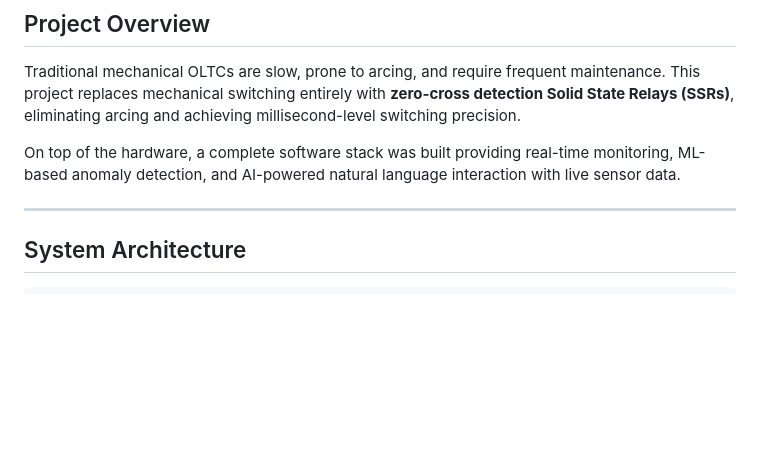
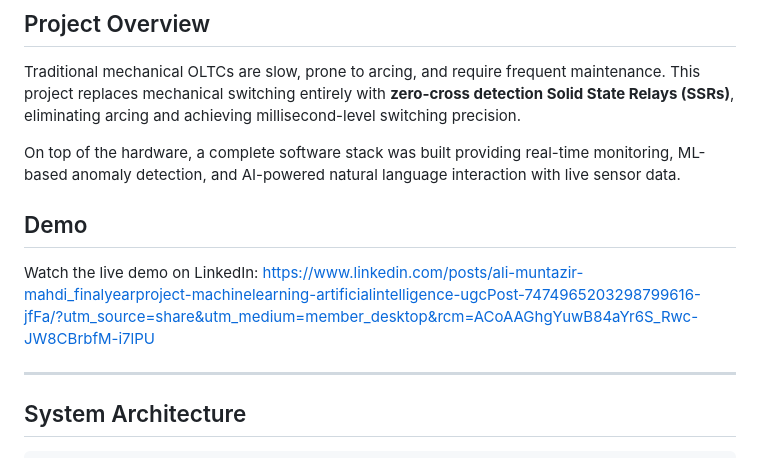
Before and after one commit to shahagenticai-hub/smart-oltc-transformer-iot-ai, a Markdown page: README.md, the part around the change. Rendered like a GitHub page; blank space fills up the shorter version.

```diff
--- a/README.md
+++ b/README.md
@@ -9,6 +9,9 @@ A complete end-to-end IoT and AI system built on top of a custom-designed Smart
 Traditional mechanical OLTCs are slow, prone to arcing, and require frequent maintenance. This project replaces mechanical switching entirely with **zero-cross detection Solid State Relays (SSRs)**, eliminating arcing and achieving millisecond-level switching precision.
 
 On top of the hardware, a complete software stack was built providing real-time monitoring, ML-based anomaly detection, and AI-powered natural language interaction with live sensor data.
+
+## Demo
+Watch the live demo on LinkedIn: https://www.linkedin.com/posts/ali-muntazir-mahdi_finalyearproject-machinelearning-artificialintelligence-ugcPost-7474965203298799616-jfFa/?utm_source=share&utm_medium=member_desktop&rcm=ACoAAGhgYuwB84aYr6S_Rwc-JW8CBrbfM-i7lPU
 
 ---
 
```
